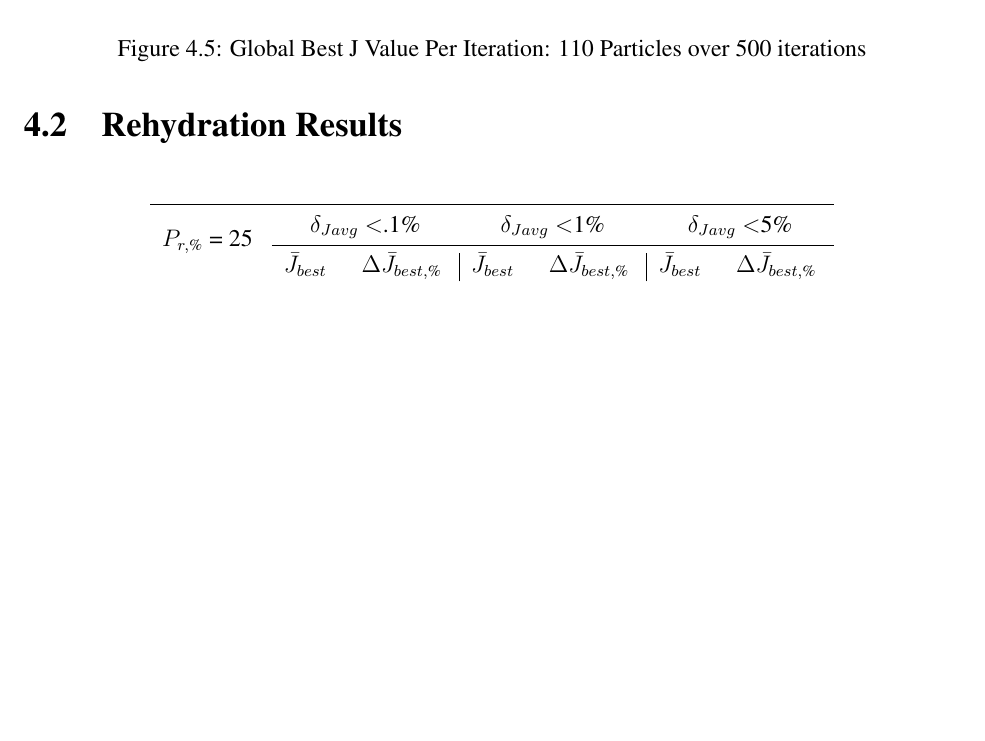
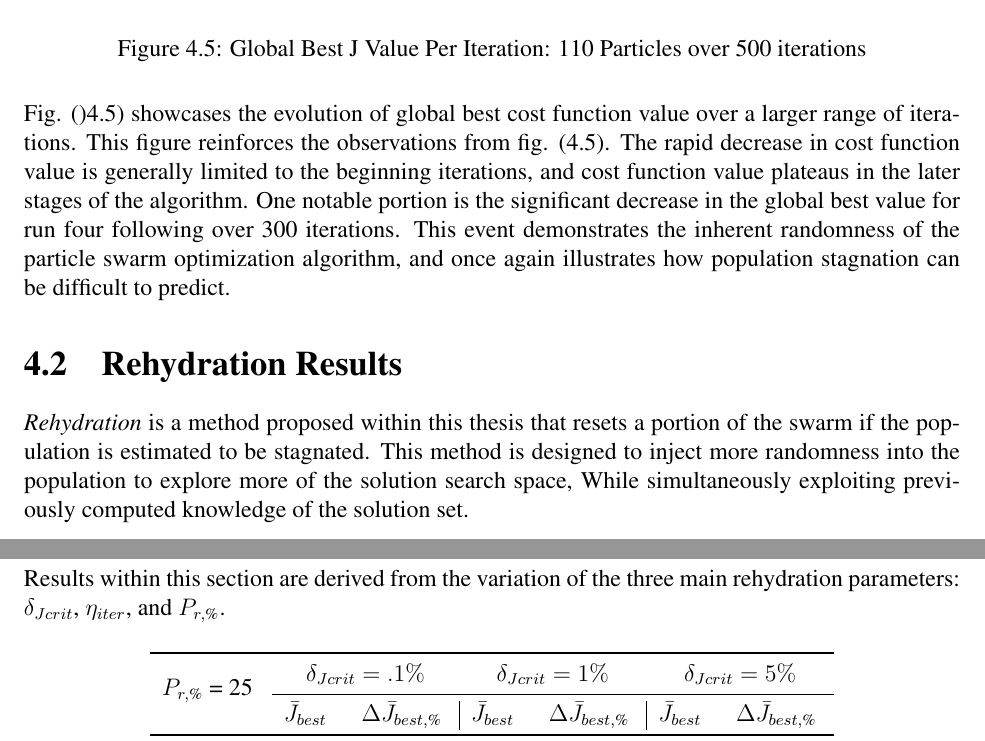
Before and after one commit to srich36/thesis_written, a LaTeX thesis (master.tex, which reads mainmatter/Results.tex): part of page 29 of 33 before the commit and two parts of pages 29 and 30 of 34 after it, the two joined at a grey line, cut so that both start at the same text, the shorter picture padded with empty space. The pictures show the PDF file master.pdf that the author committed with the source.

Commit message:
Detail initial numerical results

```diff
--- a/mainmatter/Results.tex
+++ b/mainmatter/Results.tex
@@ -54,13 +89,27 @@
+\noindent Fig. ()\ref{fig:gBestPer500Iter}) showcases the evolution of global best cost function value over a larger
+range of iterations. This figure reinforces the observations from fig. (\ref{fig:gBestPer500Iter}). The rapid decrease
+in cost function value is generally limited to the beginning iterations, and cost function value
+plateaus in the later stages of the algorithm. One notable portion is the significant decrease in the global best
+value for run four following over 300 iterations. This event demonstrates the inherent randomness of the particle swarm
+optimization algorithm, and once again illustrates how population stagnation can be difficult to predict.
+
 \section{Rehydration Results}
+
+\noindent \textit{Rehydration} is a method proposed within this thesis that resets a portion of the swarm if the population is estimated to
+be stagnated. This method is designed to inject more randomness into the population to explore more of the solution search space, While
+simultaneously exploiting previously computed knowledge of the solution set.
+
+\noindent Results within this section are derived from the variation of the three main rehydration parameters: $\delta_{Jcrit}$, $\eta_{iter}$,
+and $P_{r,\text{\%}}$.
 
 \begin{table}[H]
   \centering
   \begin{tabular}{lll|ll|ll}
     \toprule
     \multirow{2}{*}{$P_{r,\text{\%}}$ = 25} &
-      \multicolumn{2}{c}{$\delta_{Javg}$ \textless .1\%} &
-      \multicolumn{2}{c}{$\delta_{Javg}$ \textless 1\%} &
-      \multicolumn{2}{c}{$\delta_{Javg}$ \textless 5\%} \\
+      \multicolumn{2}{c}{$\delta_{Jcrit} = .1\%$  } &
+      \multicolumn{2}{c}{$\delta_{Jcrit} =  1\%$} &
+      \multicolumn{2}{c}{$\delta_{Jcrit} = 5\%$} \\
       \cmidrule{2-7}
     & $\bar{J}_{best}$ & $\Delta \bar{J}_{best,\text{\%}}$ & $\bar{J}_{best}$ & $\Delta \bar{J}_{best,\text{\%}}$ & $\bar{J}_{best}$ & $\Delta \bar{J}_{best,\text{\%}}$ \\
     \midrule
@@ -79,9 +128,9 @@
   \begin{tabular}{lll|ll|ll}
     \toprule
     \multirow{2}{*}{$P_{r,\text{\%}}$ = 33} &
-      \multicolumn{2}{c}{$\delta_{Javg}$ \textless .1\%} &
-      \multicolumn{2}{c}{$\delta_{Javg}$ \textless 1\%} &
-      \multicolumn{2}{c}{$\delta_{Javg}$ \textless 5\%} \\
+      \multicolumn{2}{c}{$\delta_{Jcrit} = .1\%$ } &
+      \multicolumn{2}{c}{$\delta_{Jcrit} = 1\%$ } &
+      \multicolumn{2}{c}{$\delta_{Jcrit} = 5\%$ } \\
       \cmidrule{2-7}
     & $\bar{J}_{best}$ & $\Delta \bar{J}_{best,\text{\%}}$ & $\bar{J}_{best}$ & $\Delta \bar{J}_{best,\text{\%}}$ & $\bar{J}_{best}$ & $\Delta \bar{J}_{best,\text{\%}}$ \\
     \midrule
@@ -101,9 +150,9 @@
     \begin{tabular}{lll|ll|ll}
       \toprule
       \multirow{2}{*}{$P_{r,\text{\%}} = 50$} &
-        \multicolumn{2}{c}{$\delta_{Javg}$ \textless .1\%} &
-        \multicolumn{2}{c}{$\delta_{Javg}$ \textless 1\%} &
-        \multicolumn{2}{c}{$\delta_{Javg}$ \textless 5\%} \\
+        \multicolumn{2}{c}{$\delta_{Jcrit} = .1\%$ } &
+        \multicolumn{2}{c}{$\delta_{Jcrit} = 1\%$ } &
+        \multicolumn{2}{c}{$\delta_{Jcrit} = 5\%$ } \\
         \cmidrule{2-7}
       & $\bar{J}_{best}$ & $\Delta \bar{J}_{best,\text{\%}}$ & $\bar{J}_{best}$ & $\Delta \bar{J}_{best,\text{\%}}$ & $\bar{J}_{best}$ & $\Delta \bar{J}_{best,\text{\%}}$ \\
       \midrule
```
Also changed, not shown: mainmatter/Implementation.tex (+2 -1 lines), mainmatter/Introduction.tex (+8 -8 lines), master.pdf, mainmatter/Results.tex (41 more changed lines).
